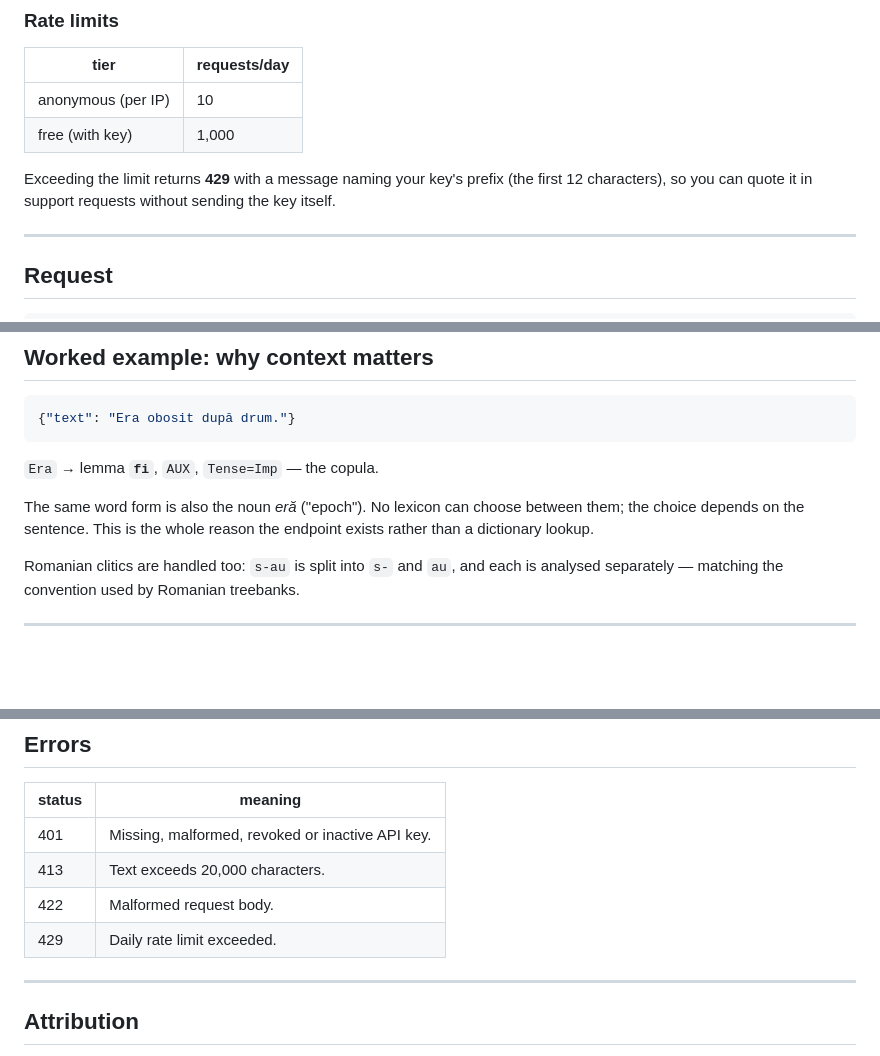
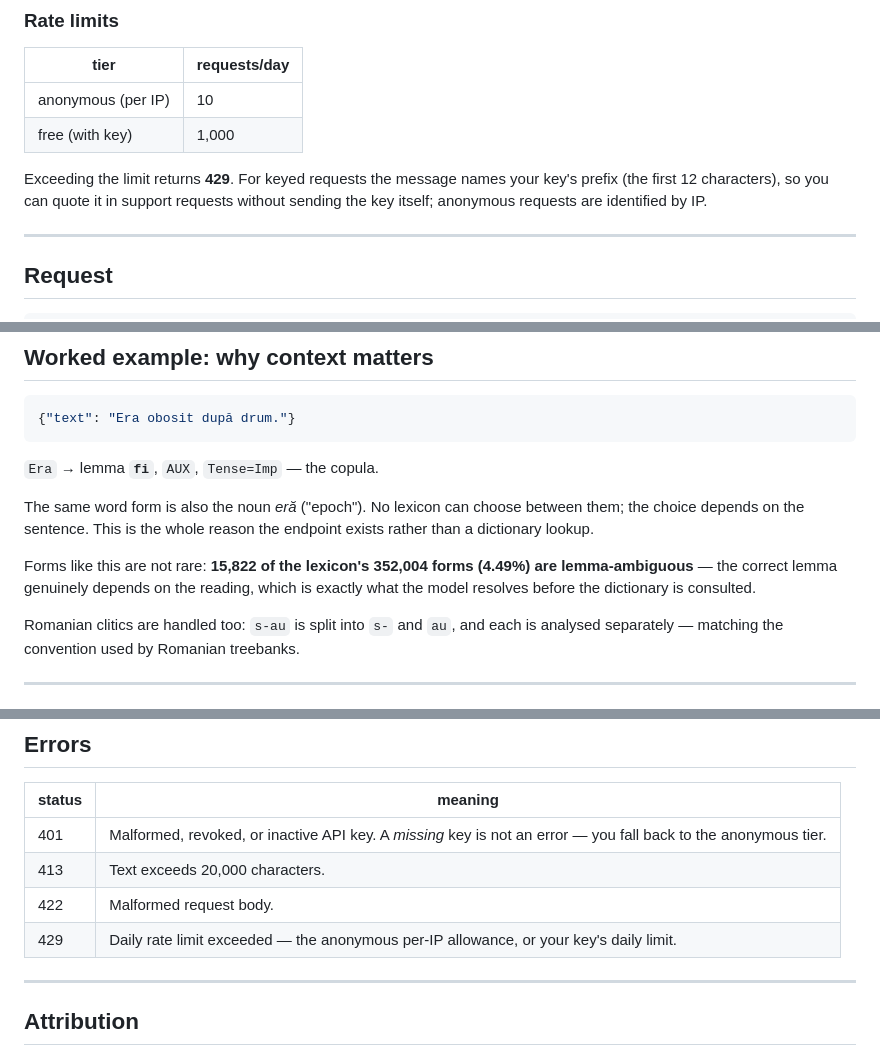
Before and after one commit to LexicRo/lexicro, a Markdown page: docs/analyze.md, 3 parts joined by grey strips. GitHub-like rendering; blank space fills up the shorter version.

Commit message:
docs(analyze): fix 401/anon contradiction, exact lexicon form count, lemma-ambiguity figure

```diff
--- a/docs/analyze.md
+++ b/docs/analyze.md
@@ -69,9 +69,9 @@ Keys are issued by hand at the moment, so a real person reads every request.
 | anonymous (per IP) | 10 |
 | free (with key) | 1,000 |
 
-Exceeding the limit returns **429** with a message naming your key's prefix (the
-first 12 characters), so you can quote it in support requests without sending
-the key itself.
+Exceeding the limit returns **429**. For keyed requests the message names your
+key's prefix (the first 12 characters), so you can quote it in support requests
+without sending the key itself; anonymous requests are identified by IP.
 
 ---
 
@@ -136,6 +136,10 @@ processing unusual vocabulary and want to flag uncertain results, `source !=
 The same word form is also the noun *eră* ("epoch"). No lexicon can choose
 between them; the choice depends on the sentence. This is the whole reason the
 endpoint exists rather than a dictionary lookup.
+
+Forms like this are not rare: **15,822 of the lexicon's 352,004 forms (4.49%)
+are lemma-ambiguous** — the correct lemma genuinely depends on the reading,
+which is exactly what the model resolves before the dictionary is consulted.
 
 Romanian clitics are handled too: `s-au` is split into `s-` and `au`, and each
 is analysed separately — matching the convention used by Romanian treebanks.
@@ -195,10 +199,10 @@ Worth knowing before you build on it:
 
 | status | meaning |
 |---|---|
-| 401 | Missing, malformed, revoked or inactive API key. |
+| 401 | Malformed, revoked, or inactive API key. A *missing* key is not an error — you fall back to the anonymous tier. |
 | 413 | Text exceeds 20,000 characters. |
 | 422 | Malformed request body. |
-| 429 | Daily rate limit exceeded. |
+| 429 | Daily rate limit exceeded — the anonymous per-IP allowance, or your key's daily limit. |
 
 ---
 
```
Also changed, not shown: other parts of docs/analyze.md (+1 -1 lines).
